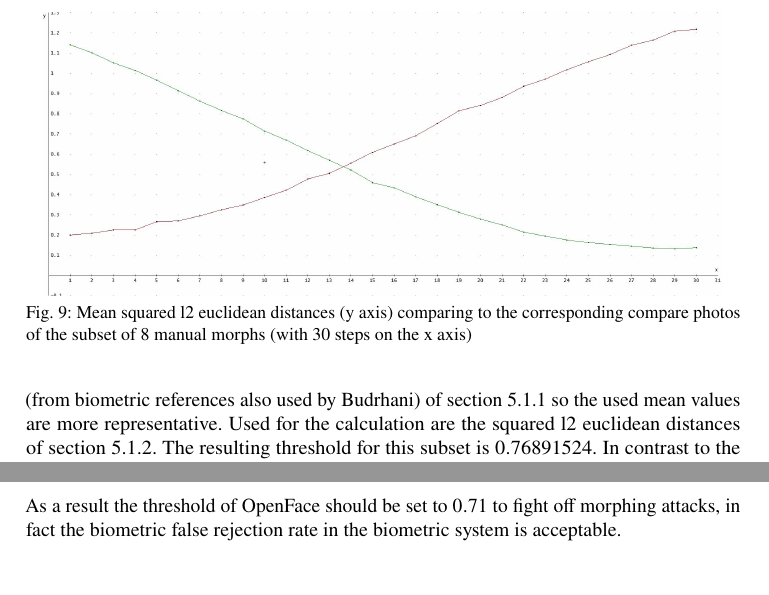
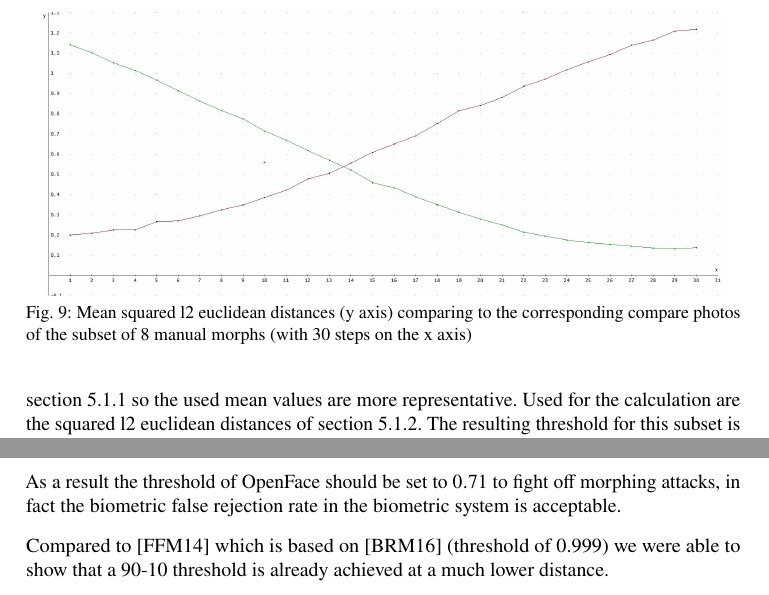
Before and after one commit to jannispriesnitz/Biometric_Systems_term_paper, a LaTeX document (Term_Paper/main.tex, which reads Term_Paper/Results.tex): two parts of page 14 of 17, joined at a grey line, cut so that both start at the same text. Compiled offline with pdfLaTeX; a LaTeX package or settings file that is missing is left out.

Commit message:
Update Results.tex
Vorschläge akzeptiert

```diff
--- a/Term_Paper/Results.tex
+++ b/Term_Paper/Results.tex
@@ -156,7 +156,7 @@ For this subset the squared l2 euclidean distances to the associated compare ima
 As a result a threshold is computed to get a $10$\% biometric false acceptance of an impostor (false match rate (FMR)) and a $90$\% chance to non-match a morphed image.
 
 \subsubsection{Automatic morphing (Subset of 39 automatic generated morph sets)}\label{sec:automorph-thres}
-For the calculation of the threshold of the automatic generated morphs the subset of 39 of section \ref{sec:subset39} is used, it's bigger than the subset of 5 automatic generated morph sets (from biometric references also used by Budrhani) of section \ref{sec:subset5} so the used mean values are more representative.
+For the calculation of the threshold of the automatic generated morphs the subset of 39 of section \ref{sec:subset39} is used, it's bigger than the subset of 5 automatic generated morph sets from section \ref{sec:subset5} so the used mean values are more representative.
 Used for the calculation are the squared l2 euclidean distances of section \ref{sec:subset39}.
 The resulting threshold for this subset is \textbf{$0.76891524$}. In contrast to the distances it is shown in figure \ref{fig:Result39-90-10}.
 
@@ -185,4 +185,4 @@ The two tresholds of the automatic morphing from \autoref{sec:automorph-thres} $
 
 As a result the threshold of OpenFace should be set to $0.71$ to fight off morphing attacks, in fact the biometric false rejection rate in the biometric system is acceptable.
 
-\todo[inline]{Compare to threshold of other papers: Suggestion: Compared to \cite{ferrara2014magic} which is based on \cite{baltruvsaitis2016openface} (threshold of 0.999) we were able to show that a 90-10 threshold is already achieved at a much lower distance. }
+Compared to \cite{ferrara2014magic} which is based on \cite{baltruvsaitis2016openface} (threshold of 0.999) we were able to show that a 90-10 threshold is already achieved at a much lower distance.
```
Also changed, not shown: Term_Paper/Results.tex (4 more changed lines).
